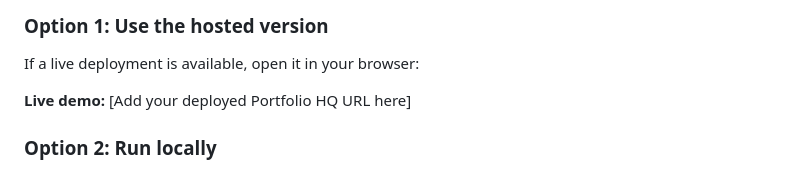
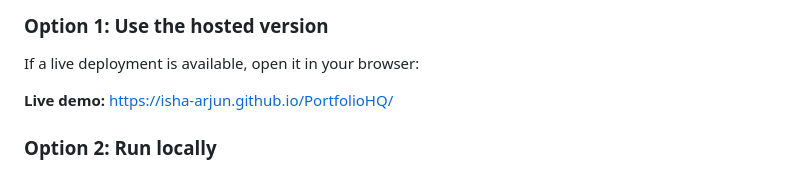
Before and after one commit to isha-arjun/PortfolioHQ, a Markdown page: README.md, the part around the change. Drawn GitHub-style.

Commit message:
Update live demo URL in README

```diff
--- a/README.md
+++ b/README.md
@@ -40,7 +40,7 @@ The goal is not simply to collect impressive-looking entries. It is to build an
 
 If a live deployment is available, open it in your browser:
 
-**Live demo:** [Add your deployed Portfolio HQ URL here]
+**Live demo:** https://isha-arjun.github.io/PortfolioHQ/
 
 ### Option 2: Run locally
 
```
